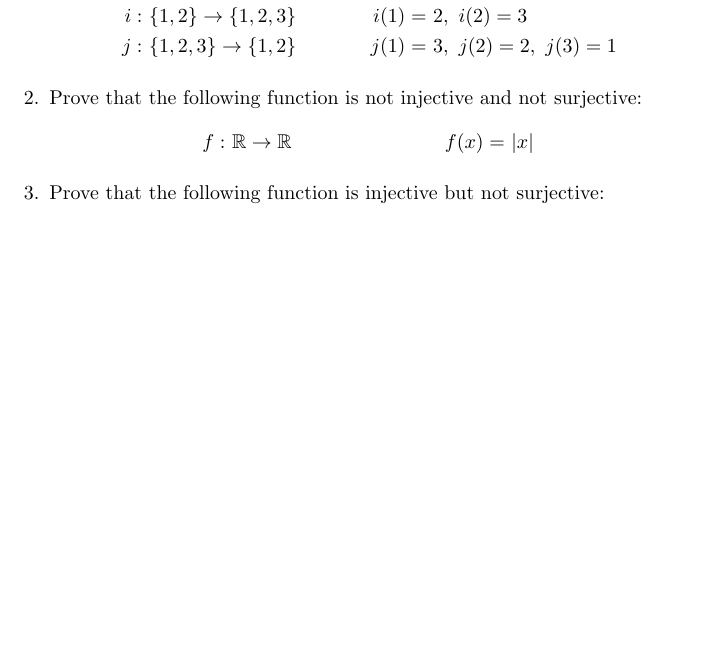
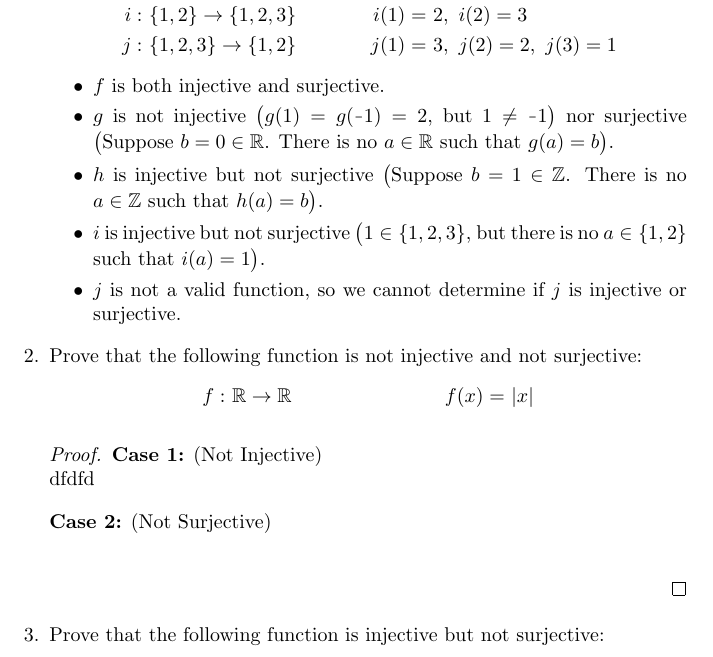
Before and after one commit to seleokojie/MATH_267, a LaTeX problem sheet (Homework_8.tex): part of page 1 of 2 before the commit and part of page 1 of 3 after it, cut so that both start at the same text, the shorter picture padded with empty space. Compiled offline with pdfLaTeX.

Commit message:
Completed Question 1

```diff
--- a/Homework_8.tex
+++ b/Homework_8.tex
@@ -20,11 +20,29 @@
 			j : & \ \{ 1, 2, 3 \} \rightarrow \{ 1, 2 \} & j(1) = & \ 3, \ j(2) = 2, \ j(3) = 1
 		  \end{align*}
 
+            \begin{itemize}
+                \item $f$ is both injective and surjective.
+                \item $g$ is not injective $\big( g(1) = g(\minus 1) = 2 $, but $1\ne\minus1\big)$ nor surjective $\big($Suppose $b = 0\in\mathbb{R}$. There is no $a\in\mathbb{R}$ such that $g(a) = b\big)$.
+                \item $h$ is injective but not surjective $\big($Suppose $b = 1\in\mathbb{Z}$. There is no $a\in\mathbb{Z}$ such that $h(a) = b\big)$.
+                \item $i$ is injective but not surjective $\big(1\in\{ 1, 2, 3 \}$, but there is no $a\in\{ 1, 2 \}$ such that $i(a) = 1\big)$.
+                \item $j$ is not a valid function, so we cannot determine if $j$ is injective or surjective.
+            \end{itemize}
+
         %---------------Question 2---------------%
 	\item Prove that the following function is not injective and not surjective:
 		  \begin{align*}
 			f : & \ \mathbb{R} \rightarrow \mathbb{R} & f(x) = & \ |x|
 		  \end{align*}
+
+            \begin{proof}
+                \begin{caseof}
+                    \case{(Not Injective)}{dfdfd
+
+                    }\case{(Not Surjective)}{
+
+                    }
+                \end{caseof}
+            \end{proof}
 
         %---------------Question 3---------------%
 	\item Prove that the following function is injective but not surjective:
```
